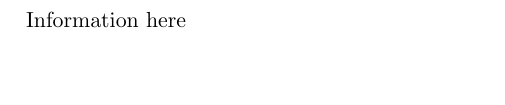
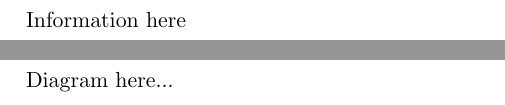
Before and after one commit to bean5/paper-jod-genetic-alignment, a LaTeX document (project.tex, which reads network-diagram.tex): part of page 6 of 12 before the commit and two parts of pages 6 and 7 of 13 after it, the two joined at a grey line, cut so that both start at the same text, the shorter picture padded with empty space. Compiled offline with pdfLaTeX.

Commit message:
includes added; files modified; renamed to be more consistent

```diff
--- a/network-diagram.tex
+++ b/network-diagram.tex
@@ -0,0 +1,3 @@
+\clearpage
+\section {Network Diagram (AON)}
+Diagram here...
```
Also changed, not shown: project.tex (renamed from temp.tex, +1 -1 lines).
